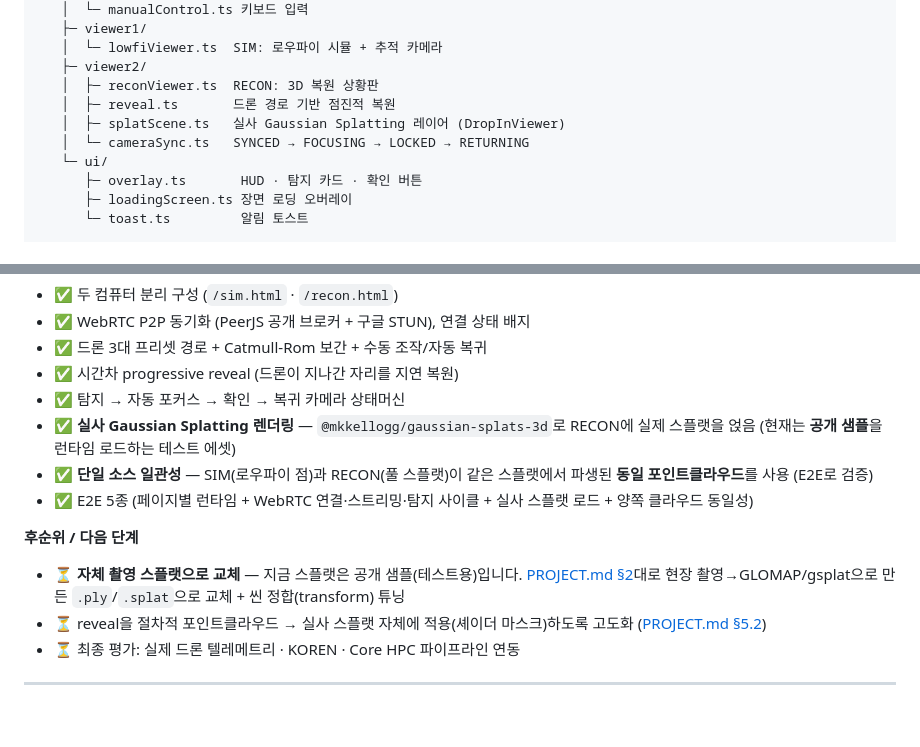
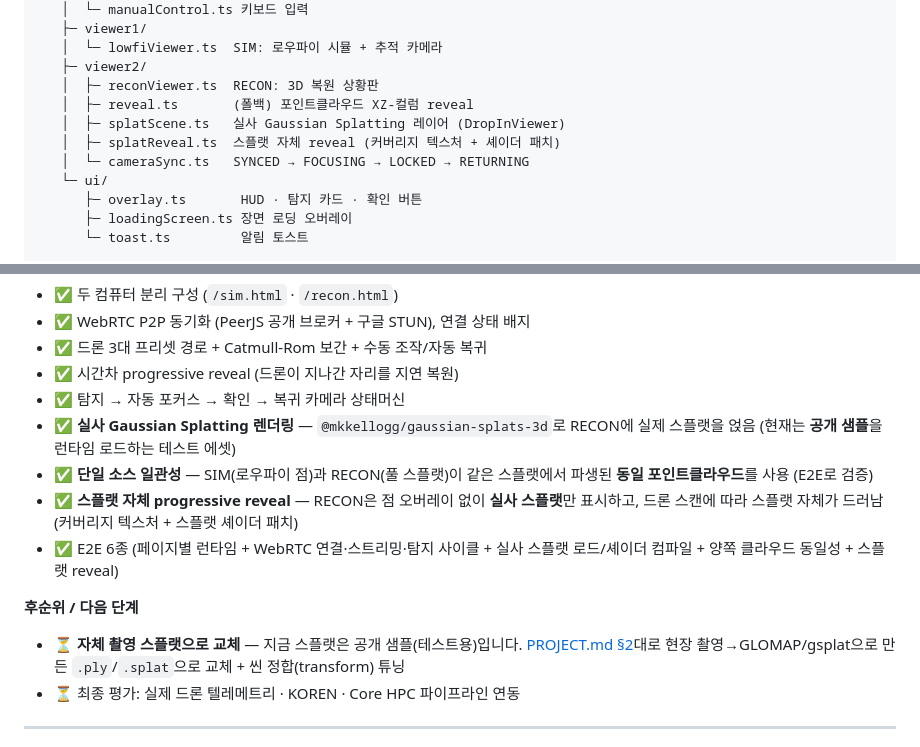
Before and after one commit to b-re-w/skylens, a Markdown page: README.md, 2 parts joined by grey strips. Rendered like a GitHub page; blank space fills up the shorter version.

Commit message:
docs: RECON reveals the splat itself (photorealistic)
Co-Authored-By: Claude Opus 4.8 <noreply@anthropic.com>

```diff
--- a/README.md
+++ b/README.md
@@ -154,8 +154,9 @@ RECON 페이지는 실사 Gaussian Splatting을 렌더합니다. 에셋은 공
    │  └─ lowfiViewer.ts  SIM: 로우파이 시뮬 + 추적 카메라
    ├─ viewer2/
    │  ├─ reconViewer.ts  RECON: 3D 복원 상황판
-   │  ├─ reveal.ts       드론 경로 기반 점진적 복원
+   │  ├─ reveal.ts       (폴백) 포인트클라우드 XZ-컬럼 reveal
    │  ├─ splatScene.ts   실사 Gaussian Splatting 레이어 (DropInViewer)
+   │  ├─ splatReveal.ts  스플랫 자체 reveal (커버리지 텍스처 + 셰이더 패치)
    │  └─ cameraSync.ts   SYNCED → FOCUSING → LOCKED → RETURNING
    └─ ui/
       ├─ overlay.ts       HUD · 탐지 카드 · 확인 버튼
@@ -178,11 +179,11 @@ tests/
 - ✅ 탐지 → 자동 포커스 → 확인 → 복귀 카메라 상태머신
 - ✅ **실사 Gaussian Splatting 렌더링** — `@mkkellogg/gaussian-splats-3d`로 RECON에 실제 스플랫을 얹음 (현재는 **공개 샘플**을 런타임 로드하는 테스트 에셋)
 - ✅ **단일 소스 일관성** — SIM(로우파이 점)과 RECON(풀 스플랫)이 같은 스플랫에서 파생된 **동일 포인트클라우드**를 사용 (E2E로 검증)
-- ✅ E2E 5종 (페이지별 런타임 + WebRTC 연결·스트리밍·탐지 사이클 + 실사 스플랫 로드 + 양쪽 클라우드 동일성)
+- ✅ **스플랫 자체 progressive reveal** — RECON은 점 오버레이 없이 **실사 스플랫**만 표시하고, 드론 스캔에 따라 스플랫 자체가 드러남 (커버리지 텍스처 + 스플랫 셰이더 패치)
+- ✅ E2E 6종 (페이지별 런타임 + WebRTC 연결·스트리밍·탐지 사이클 + 실사 스플랫 로드/셰이더 컴파일 + 양쪽 클라우드 동일성 + 스플랫 reveal)
 
 **후순위 / 다음 단계**
 - ⏳ **자체 촬영 스플랫으로 교체** — 지금 스플랫은 공개 샘플(테스트용)입니다. [PROJECT.md §2](PROJECT.md)대로 현장 촬영→GLOMAP/gsplat으로 만든 `.ply`/`.splat`으로 교체 + 씬 정합(transform) 튜닝
-- ⏳ reveal을 절차적 포인트클라우드 → 실사 스플랫 자체에 적용(셰이더 마스크)하도록 고도화 ([PROJECT.md §5.2](PROJECT.md))
 - ⏳ 최종 평가: 실제 드론 텔레메트리 · KOREN · Core HPC 파이프라인 연동
 
 ---
```
Also changed, not shown: other parts of README.md (+1 -1 lines).
